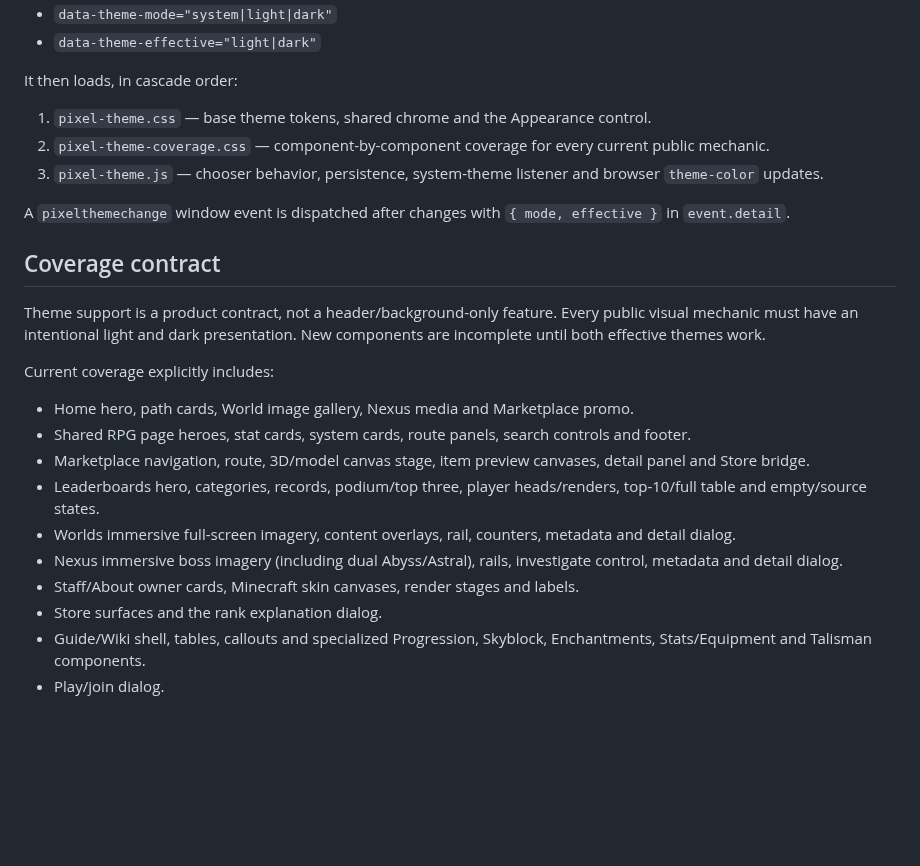
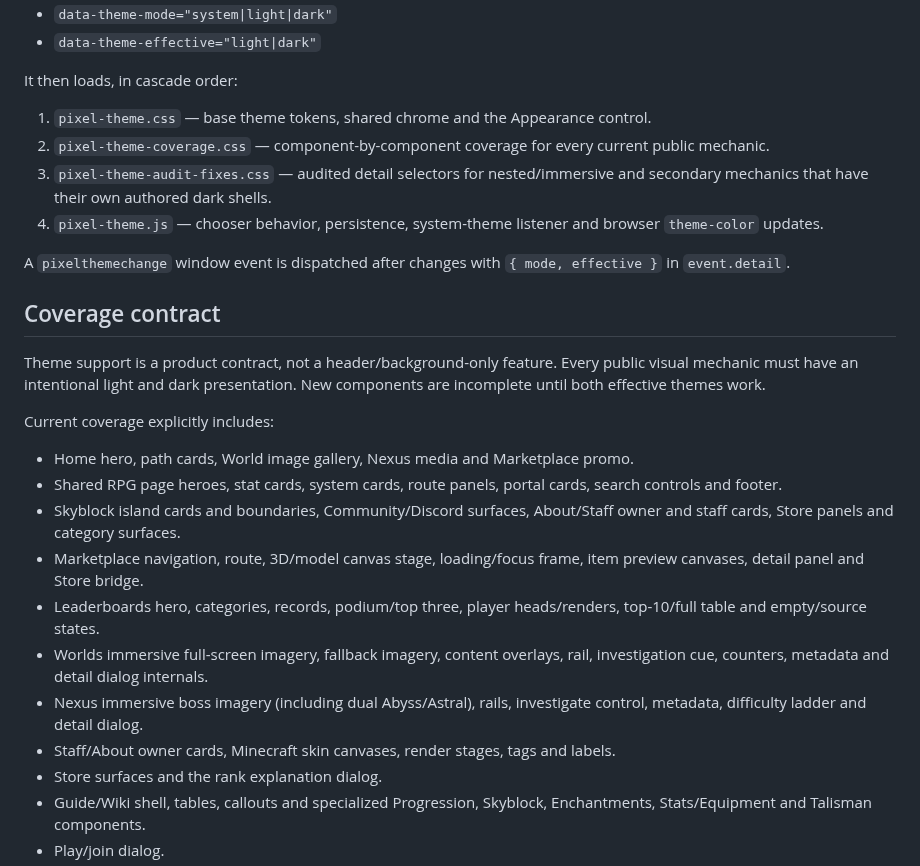
Before and after one commit to xKlezee/PixelWeb, a Markdown page: docs/THEME-SYSTEM.md, the part around the change. GitHub-like rendering; blank space fills up the shorter version.

Commit message:
Record audited theme mechanics layer

```diff
--- a/docs/THEME-SYSTEM.md
+++ b/docs/THEME-SYSTEM.md
@@ -19,7 +19,8 @@ It then loads, in cascade order:
 
 1. `pixel-theme.css` — base theme tokens, shared chrome and the Appearance control.
 2. `pixel-theme-coverage.css` — component-by-component coverage for every current public mechanic.
-3. `pixel-theme.js` — chooser behavior, persistence, system-theme listener and browser `theme-color` updates.
+3. `pixel-theme-audit-fixes.css` — audited detail selectors for nested/immersive and secondary mechanics that have their own authored dark shells.
+4. `pixel-theme.js` — chooser behavior, persistence, system-theme listener and browser `theme-color` updates.
 
 A `pixelthemechange` window event is dispatched after changes with `{ mode, effective }` in `event.detail`.
 
@@ -30,12 +31,13 @@ Theme support is a product contract, not a header/background-only feature. Every
 Current coverage explicitly includes:
 
 - Home hero, path cards, World image gallery, Nexus media and Marketplace promo.
-- Shared RPG page heroes, stat cards, system cards, route panels, search controls and footer.
-- Marketplace navigation, route, 3D/model canvas stage, item preview canvases, detail panel and Store bridge.
+- Shared RPG page heroes, stat cards, system cards, route panels, portal cards, search controls and footer.
+- Skyblock island cards and boundaries, Community/Discord surfaces, About/Staff owner and staff cards, Store panels and category surfaces.
+- Marketplace navigation, route, 3D/model canvas stage, loading/focus frame, item preview canvases, detail panel and Store bridge.
 - Leaderboards hero, categories, records, podium/top three, player heads/renders, top-10/full table and empty/source states.
-- Worlds immersive full-screen imagery, content overlays, rail, counters, metadata and detail dialog.
-- Nexus immersive boss imagery (including dual Abyss/Astral), rails, investigate control, metadata and detail dialog.
-- Staff/About owner cards, Minecraft skin canvases, render stages and labels.
+- Worlds immersive full-screen imagery, fallback imagery, content overlays, rail, investigation cue, counters, metadata and detail dialog internals.
+- Nexus immersive boss imagery (including dual Abyss/Astral), rails, investigate control, metadata, difficulty ladder and detail dialog.
+- Staff/About owner cards, Minecraft skin canvases, render stages, tags and labels.
 - Store surfaces and the rank explanation dialog.
 - Guide/Wiki shell, tables, callouts and specialized Progression, Skyblock, Enchantments, Stats/Equipment and Talisman components.
 - Play/join dialog.
```
